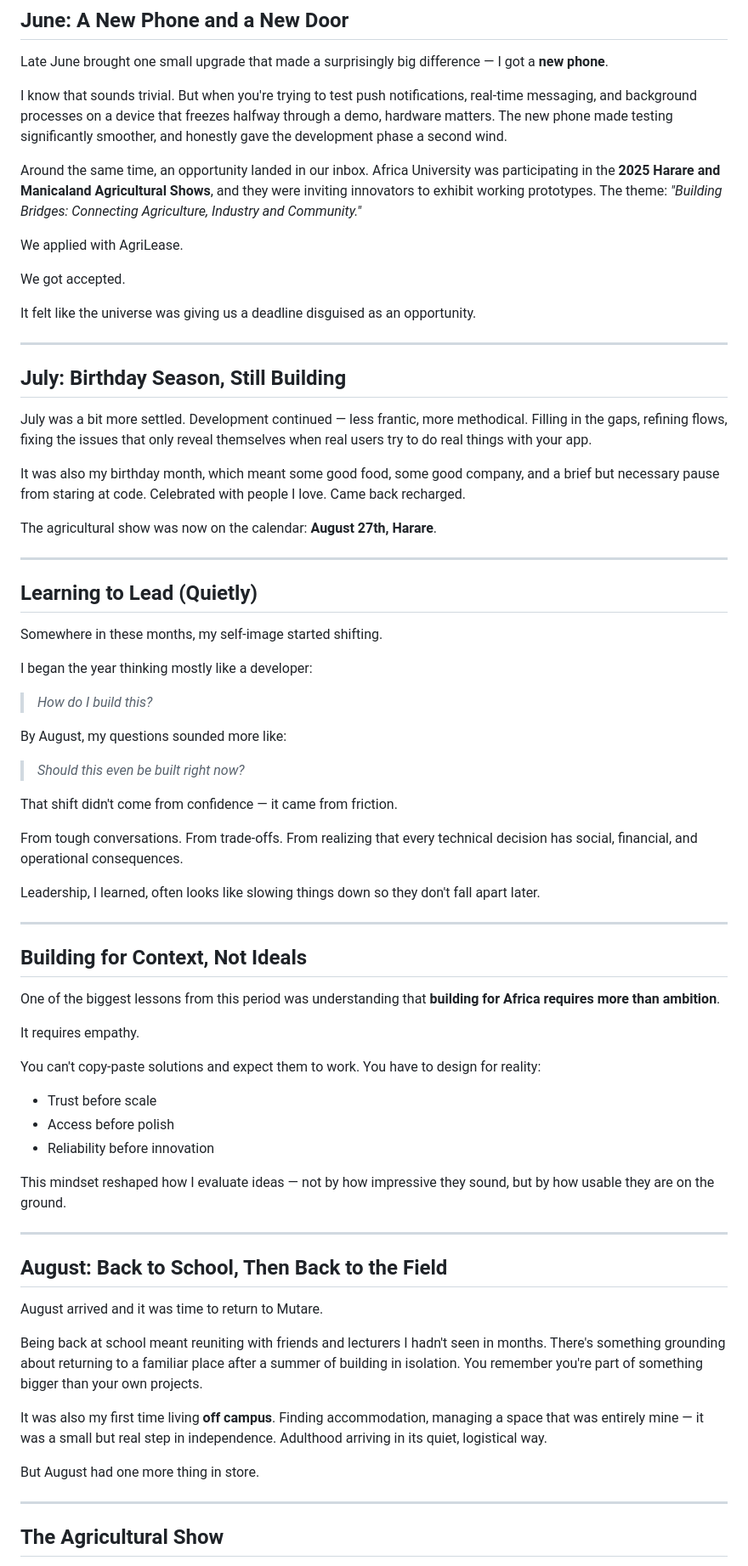
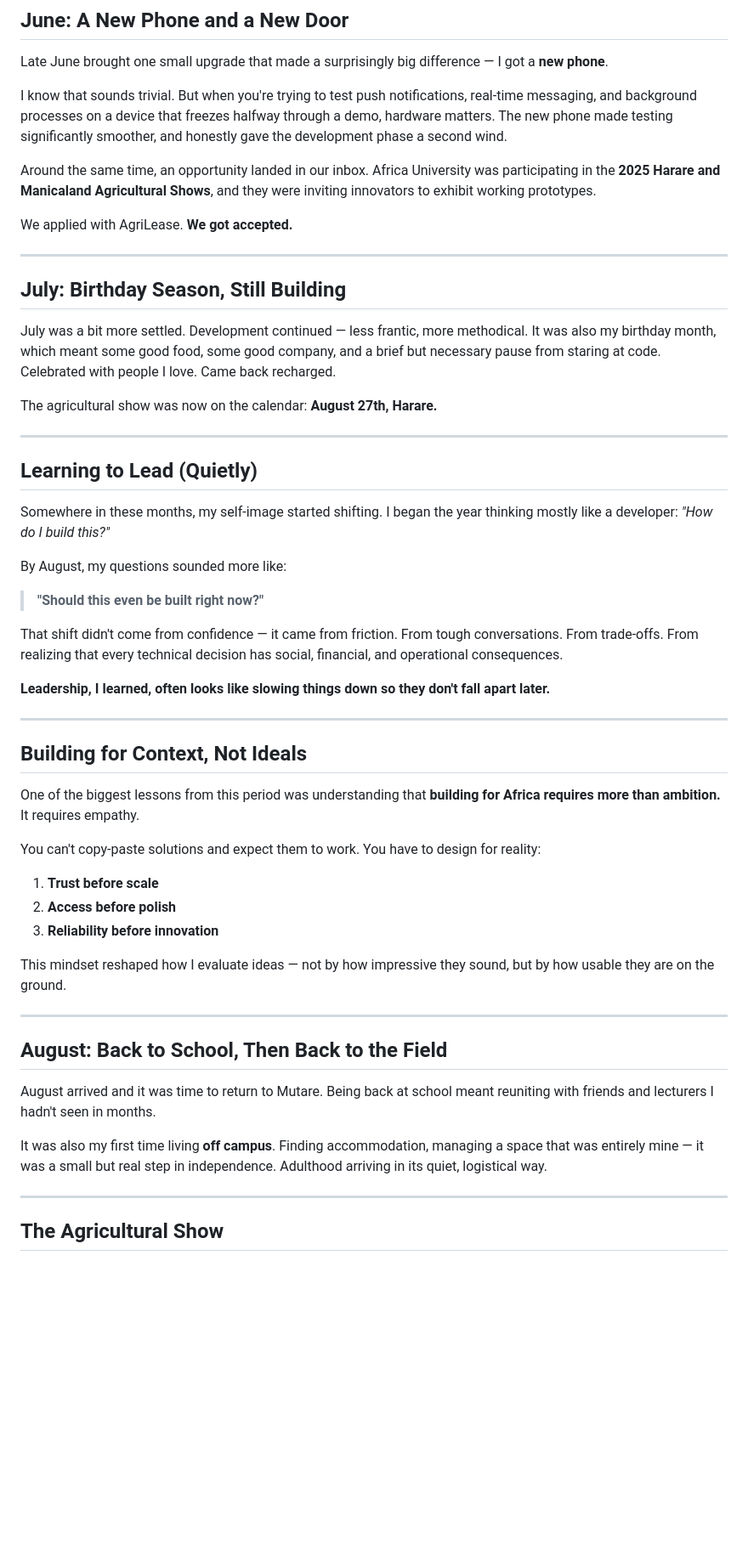
Before and after one commit to CourtneyFradreck/CourtNotes, a Markdown page: src/blogs/2025-12-25-2025-in-rewind-april–august.md, the part around one of its changes. Shown at 85% size. GitHub-like rendering; blank space fills up the shorter version.

Commit message:
fix: enhance formatting and clarity in blog post for May–August

```diff
--- a/src/blogs/2025-12-25-2025-in-rewind-april–august.md
+++ b/src/blogs/2025-12-25-2025-in-rewind-april–august.md
@@ -110,57 +105,41 @@ Late June brought one small upgrade that made a surprisingly big difference —
 
 I know that sounds trivial. But when you're trying to test push notifications, real-time messaging, and background processes on a device that freezes halfway through a demo, hardware matters. The new phone made testing significantly smoother, and honestly gave the development phase a second wind.
 
-Around the same time, an opportunity landed in our inbox. Africa University was participating in the **2025 Harare and Manicaland Agricultural Shows**, and they were inviting innovators to exhibit working prototypes. The theme: _"Building Bridges: Connecting Agriculture, Industry and Community."_
+Around the same time, an opportunity landed in our inbox. Africa University was participating in the **2025 Harare and Manicaland Agricultural Shows**, and they were inviting innovators to exhibit working prototypes.
 
-We applied with AgriLease.
-
-We got accepted.
-
-It felt like the universe was giving us a deadline disguised as an opportunity.
+We applied with AgriLease. **We got accepted.**
 
 ---
 
 ## July: Birthday Season, Still Building
 
-July was a bit more settled. Development continued — less frantic, more methodical. Filling in the gaps, refining flows, fixing the issues that only reveal themselves when real users try to do real things with your app.
+July was a bit more settled. Development continued — less frantic, more methodical. It was also my birthday month, which meant some good food, some good company, and a brief but necessary pause from staring at code. Celebrated with people I love. Came back recharged.
 
-It was also my birthday month, which meant some good food, some good company, and a brief but necessary pause from staring at code. Celebrated with people I love. Came back recharged.
-
-The agricultural show was now on the calendar: **August 27th, Harare**.
+The agricultural show was now on the calendar: **August 27th, Harare.**
 
 ---
 
 ## Learning to Lead (Quietly)
 
-Somewhere in these months, my self-image started shifting.
-
-I began the year thinking mostly like a developer:
-
-> _How do I build this?_
+Somewhere in these months, my self-image started shifting. I began the year thinking mostly like a developer: *"How do I build this?"*
 
 By August, my questions sounded more like:
+> **"Should this even be built right now?"**
 
-> _Should this even be built right now?_
+That shift didn't come from confidence — it came from friction. From tough conversations. From trade-offs. From realizing that every technical decision has social, financial, and operational consequences.
 
-That shift didn't come from confidence — it came from friction.
-
-From tough conversations. From trade-offs. From realizing that every technical decision has social, financial, and operational consequences.
-
-Leadership, I learned, often looks like slowing things down so they don't fall apart later.
+**Leadership, I learned, often looks like slowing things down so they don't fall apart later.**
 
 ---
 
 ## Building for Context, Not Ideals
 
-One of the biggest lessons from this period was understanding that **building for Africa requires more than ambition**.
-
-It requires empathy.
+One of the biggest lessons from this period was understanding that **building for Africa requires more than ambition.** It requires empathy.
 
 You can't copy-paste solutions and expect them to work. You have to design for reality:
-
-- Trust before scale
-- Access before polish
-- Reliability before innovation
+1.  **Trust before scale**
+2.  **Access before polish**
+3.  **Reliability before innovation**
 
 This mindset reshaped how I evaluate ideas — not by how impressive they sound, but by how usable they are on the ground.
 
@@ -168,13 +147,9 @@ This mindset reshaped how I evaluate ideas — not by how impressive they sound,
 
 ## August: Back to School, Then Back to the Field
 
-August arrived and it was time to return to Mutare.
-
-Being back at school meant reuniting with friends and lecturers I hadn't seen in months. There's something grounding about returning to a familiar place after a summer of building in isolation. You remember you're part of something bigger than your own projects.
+August arrived and it was time to return to Mutare. Being back at school meant reuniting with friends and lecturers I hadn't seen in months.
 
 It was also my first time living **off campus**. Finding accommodation, managing a space that was entirely mine — it was a small but real step in independence. Adulthood arriving in its quiet, logistical way.
-
-But August had one more thing in store.
 
 ---
 
```
Also changed, not shown: other parts of src/blogs/2025-12-25-2025-in-rewind-april–august.md (+34 -58 lines).
